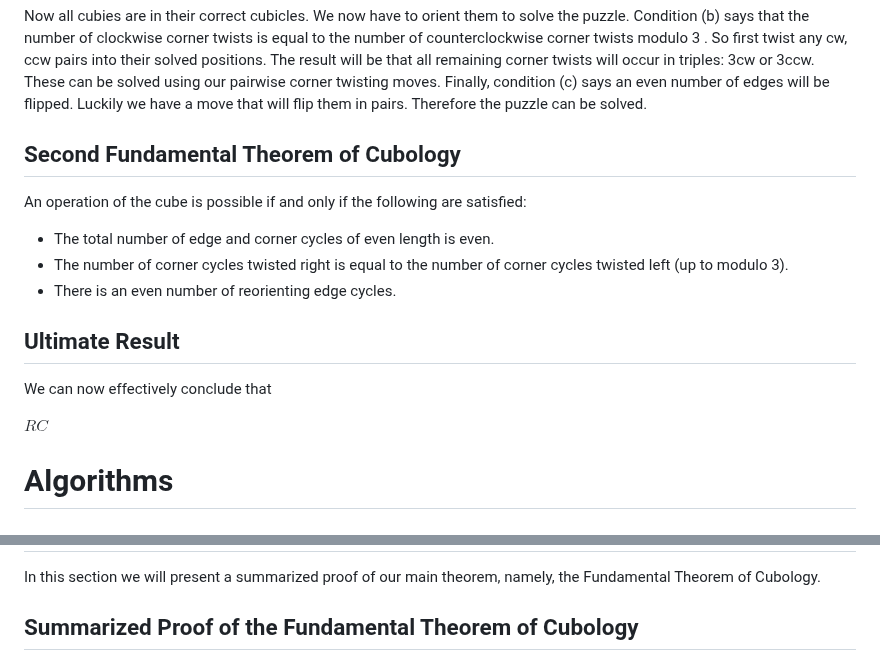
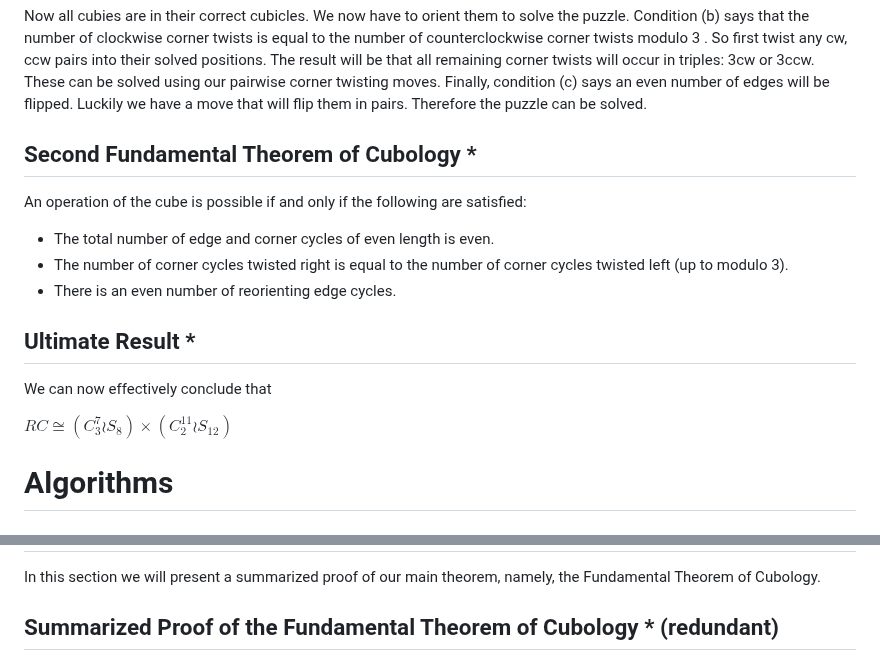
Before and after one commit to PradCoder/ExplorationsOnTheRubiksCube, a Markdown page: 4GR3Project.md, 2 parts joined by grey strips. Rendered like a GitHub page.

```diff
--- a/4GR3Project.md
+++ b/4GR3Project.md
@@ -197,7 +196,7 @@ Since the corner and edge permutations have the same parity we can assume they a
 Now all cubies are in their correct cubicles. We now have to orient them to solve the puzzle. Condition (b) says that the number of clockwise corner twists is equal to the number of counterclockwise corner twists modulo 3
 . So first twist any cw, ccw pairs into their solved positions. The result will be that all remaining corner twists will occur in triples: 3cw or 3ccw. These can be solved using our pairwise corner twisting moves. Finally, condition (c) says an even number of edges will be flipped. Luckily we have a move that will flip them in pairs. Therefore the puzzle can be solved.
 
-## Second Fundamental Theorem of Cubology
+## Second Fundamental Theorem of Cubology *
 
 An operation of the cube is possible if and only if the following are satisfied:
 - The total number of edge and corner cycles of even length is even.
@@ -205,10 +204,11 @@ An operation of the cube is possible if and only if the following are satisfied:
 twisted left (up to modulo 3).
 - There is an even number of reorienting edge cycles.
 
-## Ultimate Result
+## Ultimate Result *
 We can now effectively conclude that
 
-$RC$
+$RC \cong (C_{3}^{7} \wr S_{8}) \times (C_{2}^{11} \wr S_{12})$
+
 # Algorithms
 
 ## A Modified version of the Bottom Up Approach
@@ -226,7 +226,7 @@ A general and quite commonly used Rubik's Cube Solution is solving a cube layer
 # Section 3
 In this section we will present a summarized proof of our main theorem, namely, the Fundamental Theorem of Cubology.
 
-## Summarized Proof of the Fundamental Theorem of Cubology
+## Summarized Proof of the Fundamental Theorem of Cubology * (redundant)
 
 <!-- Begin with the cube in a solved state, and number the cube as such:-->
 
```
Also changed, not shown: other parts of 4GR3Project.md (+15 -16 lines).
